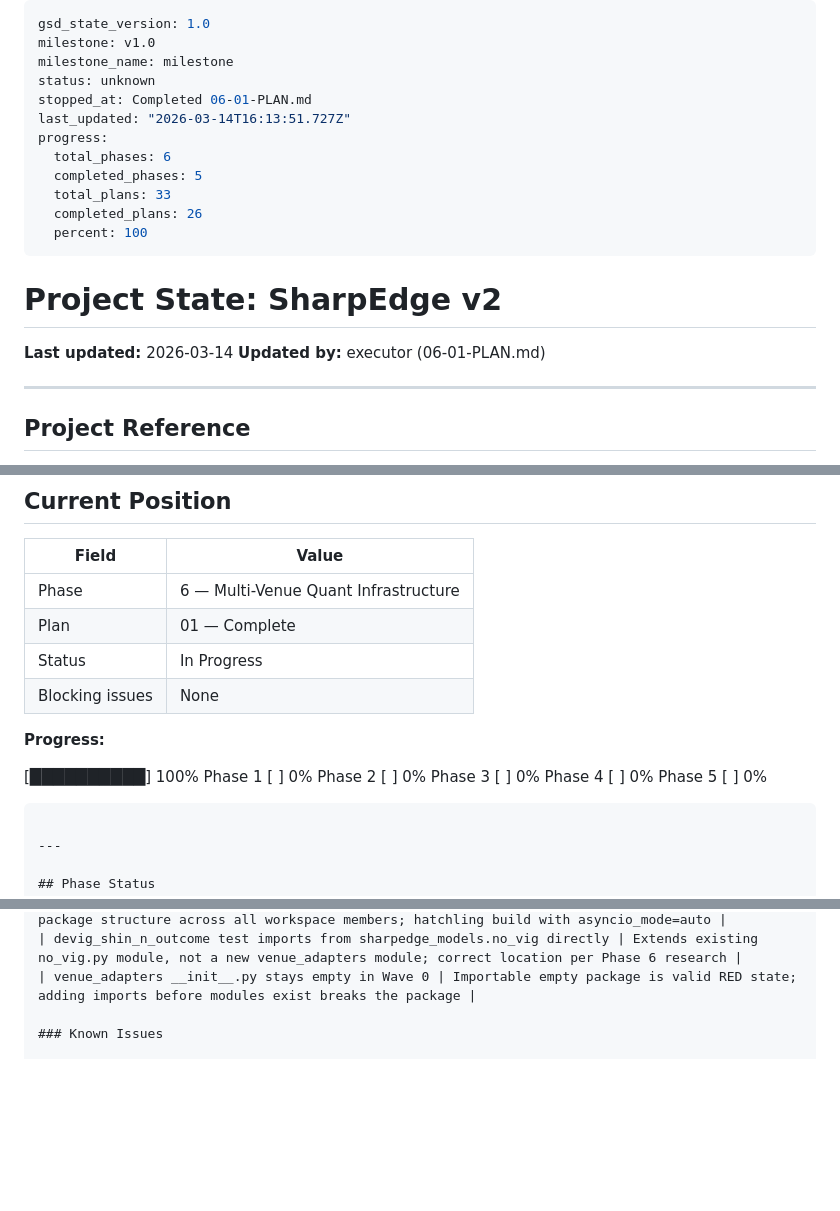
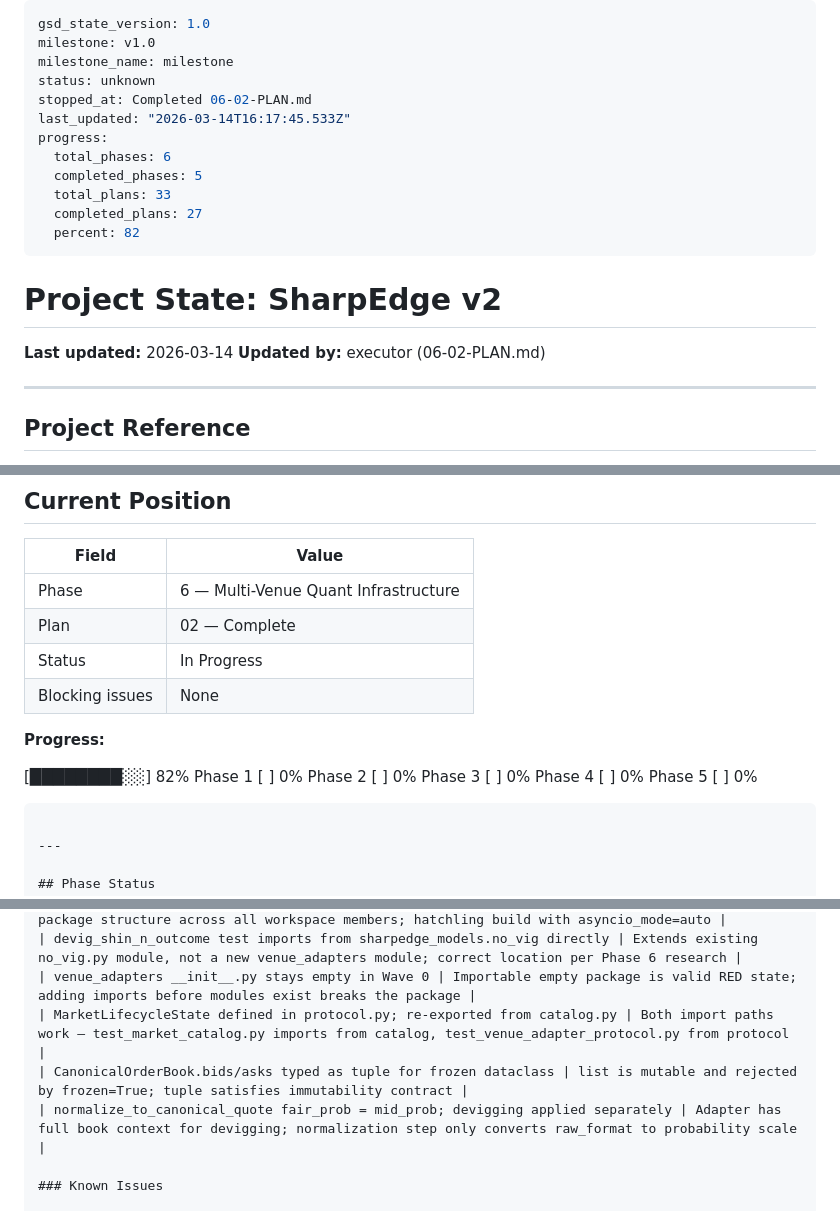
Before and after one commit to JacobJ215/sharpedge, a Markdown page: .planning/STATE.md, 3 parts joined by grey strips. Drawn GitHub-style; blank space fills up the shorter version.

Commit message:
docs(06-02): complete canonical typed contracts plan — VENUE-01 and VENUE-02 satisfied
- SUMMARY created: VenueAdapter Protocol + MarketLifecycleState FSM + MarketCatalog + normalization
- STATE.md updated: Plan 02 complete, 3 new decisions recorded
- ROADMAP.md updated: Phase 6 summary count = 2

Co-Authored-By: claude-flow <ruv@ruv.net>

```diff
--- a/.planning/STATE.md
+++ b/.planning/STATE.md
@@ -3,20 +3,20 @@ gsd_state_version: 1.0
 milestone: v1.0
 milestone_name: milestone
 status: unknown
-stopped_at: Completed 06-01-PLAN.md
-last_updated: "2026-03-14T16:13:51.727Z"
+stopped_at: Completed 06-02-PLAN.md
+last_updated: "2026-03-14T16:17:45.533Z"
 progress:
   total_phases: 6
   completed_phases: 5
   total_plans: 33
-  completed_plans: 26
-  percent: 100
+  completed_plans: 27
+  percent: 82
 ---
 
 # Project State: SharpEdge v2
 
 **Last updated:** 2026-03-14
-**Updated by:** executor (06-01-PLAN.md)
+**Updated by:** executor (06-02-PLAN.md)
 
 ---
 
@@ -33,13 +33,13 @@ progress:
 | Field | Value |
 |-------|-------|
 | Phase | 6 — Multi-Venue Quant Infrastructure |
-| Plan | 01 — Complete |
+| Plan | 02 — Complete |
 | Status | In Progress |
 | Blocking issues | None |
 
 **Progress:**
 
-[██████████] 100%
+[████████░░] 82%
 Phase 1 [          ] 0%
 Phase 2 [          ] 0%
 Phase 3 [          ] 0%
@@ -119,6 +119,9 @@ Phase 5 [          ] 0%
 | sharpedge-venue-adapters package scaffold follows packages/data_feeds src layout | Consistent package structure across all workspace members; hatchling build with asyncio_mode=auto |
 | devig_shin_n_outcome test imports from sharpedge_models.no_vig directly | Extends existing no_vig.py module, not a new venue_adapters module; correct location per Phase 6 research |
 | venue_adapters __init__.py stays empty in Wave 0 | Importable empty package is valid RED state; adding imports before modules exist breaks the package |
+| MarketLifecycleState defined in protocol.py; re-exported from catalog.py | Both import paths work — test_market_catalog.py imports from catalog, test_venue_adapter_protocol.py from protocol |
+| CanonicalOrderBook.bids/asks typed as tuple for frozen dataclass | list is mutable and rejected by frozen=True; tuple satisfies immutability contract |
+| normalize_to_canonical_quote fair_prob = mid_prob; devigging applied separately | Adapter has full book context for devigging; normalization step only converts raw_format to probability scale |
 
 ### Known Issues
 
```
Also changed, not shown: other parts of .planning/STATE.md (+2 -1 lines), .planning/ROADMAP.md (+2 -2 lines), 1 other file.
